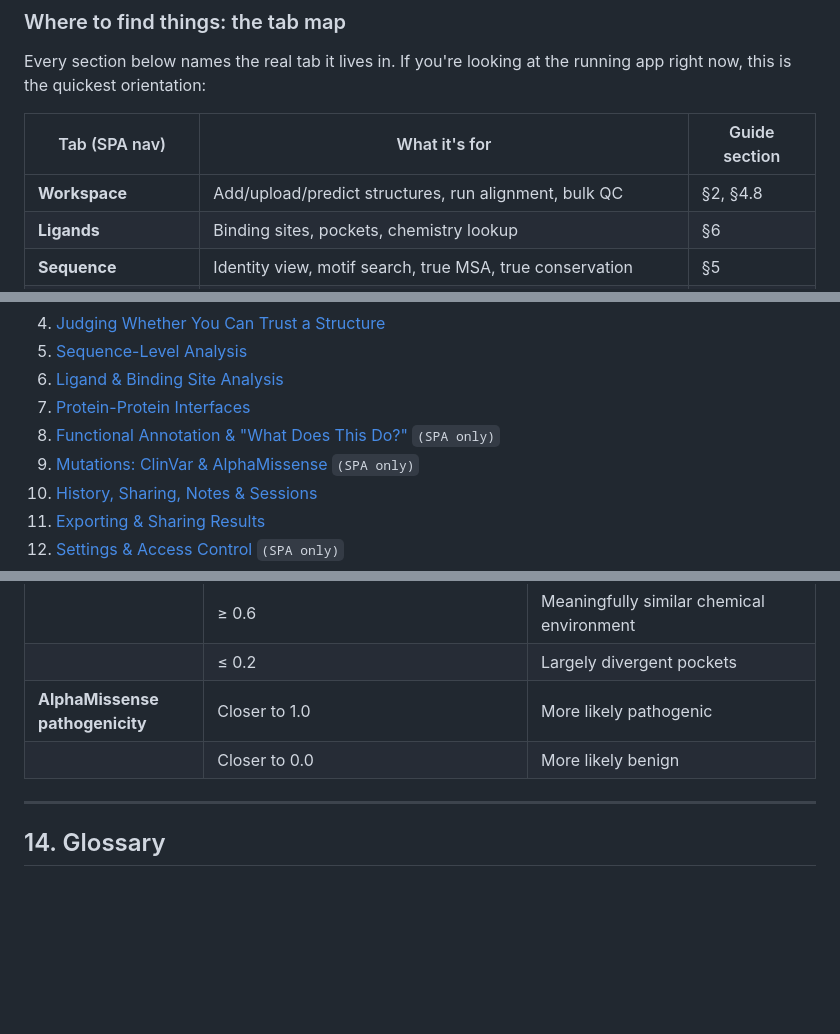
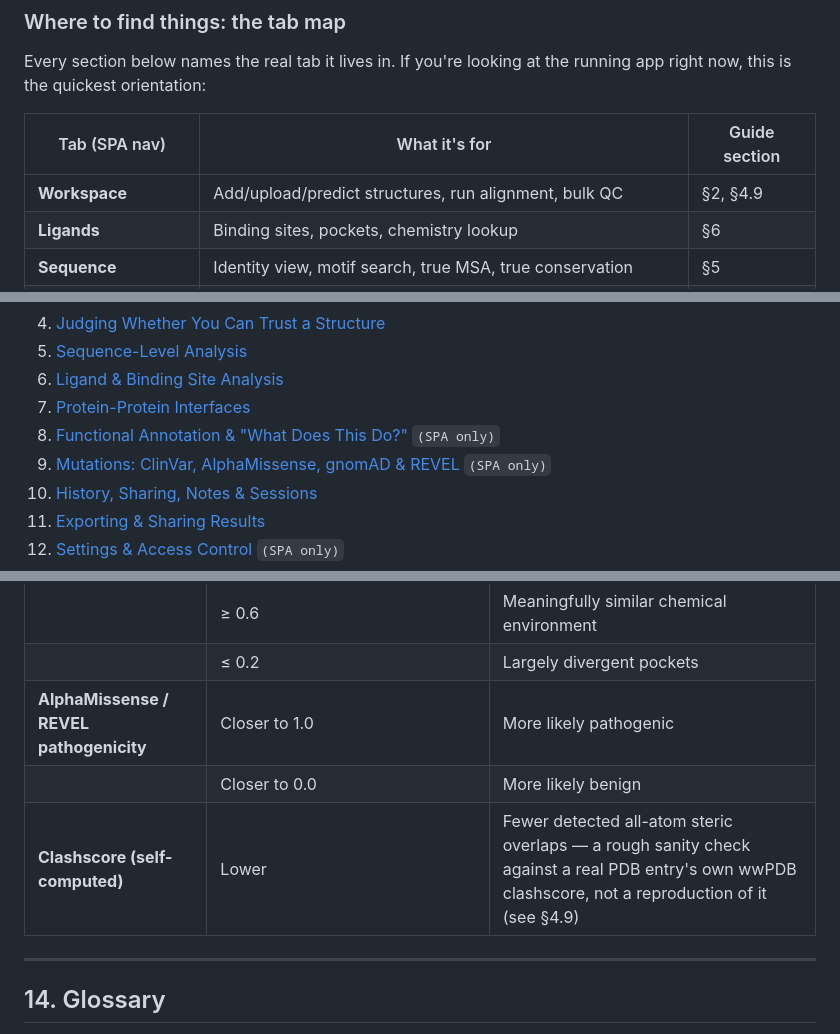
Before and after one commit to voidomin/AlignX, a Markdown page: docs/USER_GUIDE.md, 3 parts joined by grey strips. Rendered like a GitHub page; blank space fills up the shorter version.

```diff
--- a/docs/USER_GUIDE.md
+++ b/docs/USER_GUIDE.md
@@ -22,7 +22,7 @@ running app right now, this is the quickest orientation:
 
 | Tab (SPA nav) | What it's for | Guide section |
 |---|---|---|
-| **Workspace** | Add/upload/predict structures, run alignment, bulk QC | §2, §4.8 |
+| **Workspace** | Add/upload/predict structures, run alignment, bulk QC | §2, §4.9 |
 | **Ligands** | Binding sites, pockets, chemistry lookup | §6 |
 | **Sequence** | Identity view, motif search, true MSA, true conservation | §5 |
 | **Analytics** | Quality metrics, PAE, contact maps, annotation, mutations, insights | §4, §8.1, §9 |
@@ -55,7 +55,7 @@ is SPA-only.
 6. [Ligand & Binding Site Analysis](#6-ligand--binding-site-analysis)
 7. [Protein-Protein Interfaces](#7-protein-protein-interfaces)
 8. [Functional Annotation & "What Does This Do?"](#8-functional-annotation--what-does-this-do) `(SPA only)`
-9. [Mutations: ClinVar & AlphaMissense](#9-mutations-clinvar--alphamissense) `(SPA only)`
+9. [Mutations: ClinVar, AlphaMissense, gnomAD & REVEL](#9-mutations-clinvar-alphamissense-gnomad--revel) `(SPA only)`
 10. [History, Sharing, Notes & Sessions](#10-history-sharing-notes--sessions)
 11. [Exporting & Sharing Results](#11-exporting--sharing-results)
 12. [Settings & Access Control](#12-settings--access-control) `(SPA only)`
@@ -611,8 +683,9 @@ proteins actually are).
 | **Jaccard index** (pocket similarity) | 1.0 | Identical pocket-residue composition |
 | | ≥ 0.6 | Meaningfully similar chemical environment |
 | | ≤ 0.2 | Largely divergent pockets |
-| **AlphaMissense pathogenicity** | Closer to 1.0 | More likely pathogenic |
+| **AlphaMissense / REVEL pathogenicity** | Closer to 1.0 | More likely pathogenic |
 | | Closer to 0.0 | More likely benign |
+| **Clashscore (self-computed)** | Lower | Fewer detected all-atom steric overlaps — a rough sanity check against a real PDB entry's own wwPDB clashscore, not a reproduction of it (see §4.9) |
 
 ---
 
```
Also changed, not shown: other parts of docs/USER_GUIDE.md (+87 -15 lines).
